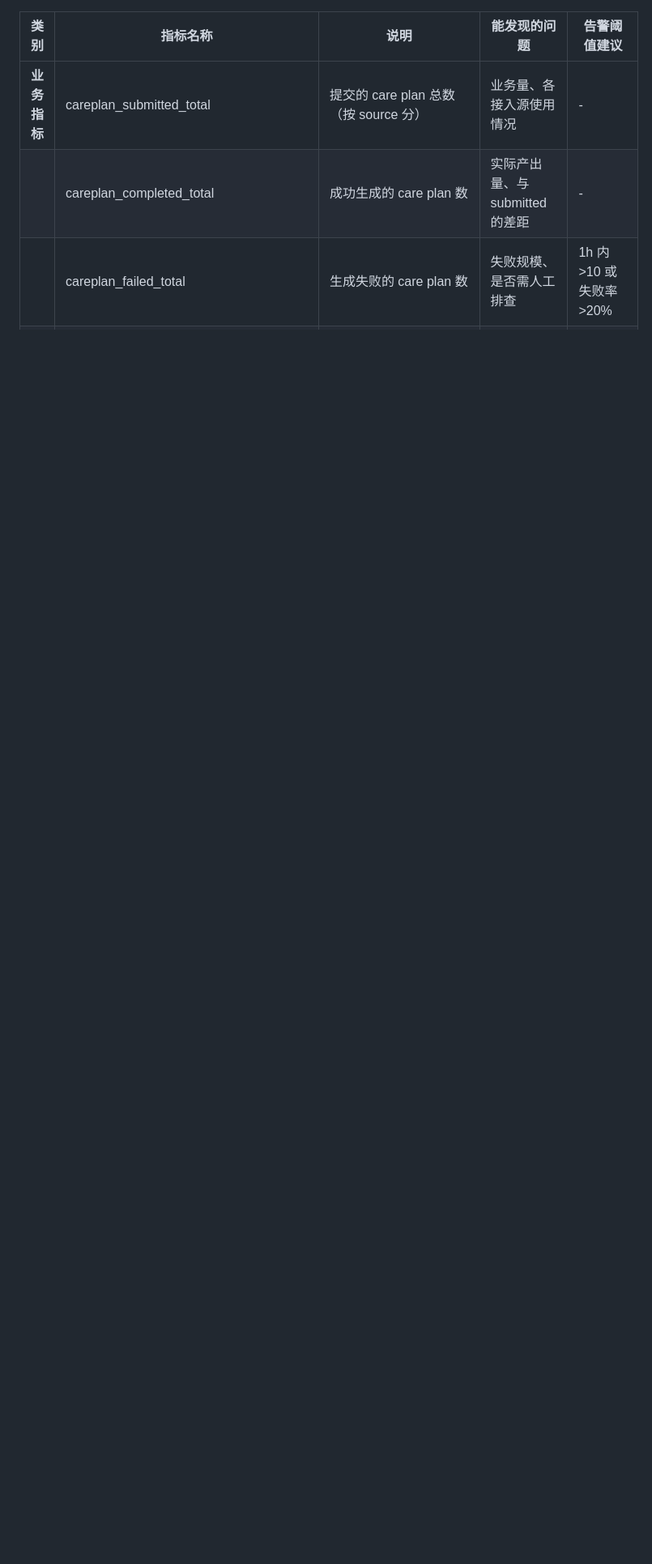
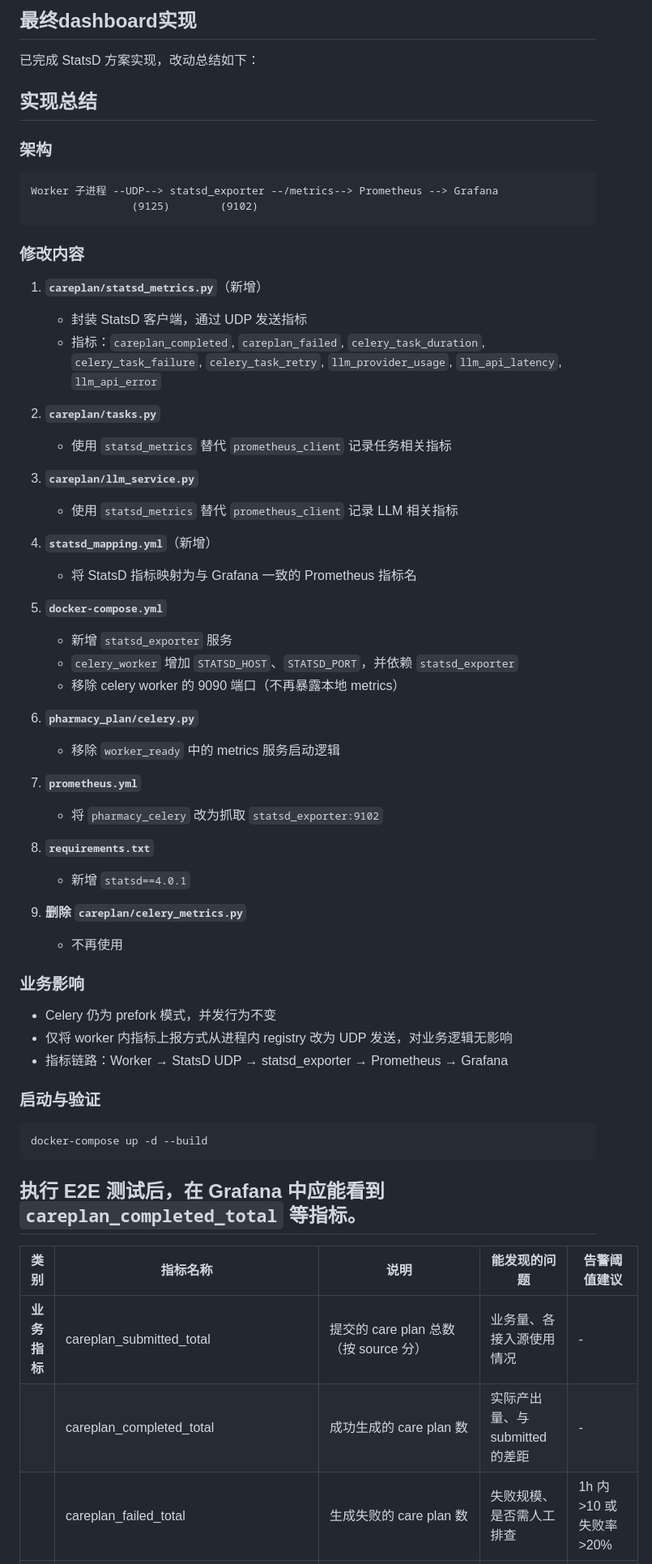
Before and after one commit to yuezhang27/pharmacy_plan_generator, a Markdown page: DASHBOARD_METRICS.md, the part around the change. Shown at 81% size. Drawn GitHub-style; blank space fills up the shorter version.

Commit message:
some notes for dashboard

````diff
--- a/DASHBOARD_METRICS.md
+++ b/DASHBOARD_METRICS.md
@@ -1,3 +1,62 @@
+## 最终dashboard实现
+
+已完成 StatsD 方案实现，改动总结如下：
+
+## 实现总结
+
+### 架构
+
+```
+Worker 子进程 --UDP--> statsd_exporter --/metrics--> Prometheus --> Grafana
+                (9125)        (9102)
+```
+
+### 修改内容
+
+1. **`careplan/statsd_metrics.py`**（新增）
+   - 封装 StatsD 客户端，通过 UDP 发送指标
+   - 指标：`careplan_completed`, `careplan_failed`, `celery_task_duration`, `celery_task_failure`, `celery_task_retry`, `llm_provider_usage`, `llm_api_latency`, `llm_api_error`
+
+2. **`careplan/tasks.py`**
+   - 使用 `statsd_metrics` 替代 `prometheus_client` 记录任务相关指标
+
+3. **`careplan/llm_service.py`**
+   - 使用 `statsd_metrics` 替代 `prometheus_client` 记录 LLM 相关指标
+
+4. **`statsd_mapping.yml`**（新增）
+   - 将 StatsD 指标映射为与 Grafana 一致的 Prometheus 指标名
+
+5. **`docker-compose.yml`**
+   - 新增 `statsd_exporter` 服务
+   - `celery_worker` 增加 `STATSD_HOST`、`STATSD_PORT`，并依赖 `statsd_exporter`
+   - 移除 celery worker 的 9090 端口（不再暴露本地 metrics）
+
+6. **`pharmacy_plan/celery.py`**
+   - 移除 `worker_ready` 中的 metrics 服务启动逻辑
+
+7. **`prometheus.yml`**
+   - 将 `pharmacy_celery` 改为抓取 `statsd_exporter:9102`
+
+8. **`requirements.txt`**
+   - 新增 `statsd==4.0.1`
+
+9. **删除 `careplan/celery_metrics.py`**
+   - 不再使用
+
+### 业务影响
+
+- Celery 仍为 prefork 模式，并发行为不变
+- 仅将 worker 内指标上报方式从进程内 registry 改为 UDP 发送，对业务逻辑无影响
+- 指标链路：Worker → StatsD UDP → statsd_exporter → Prometheus → Grafana
+
+### 启动与验证
+
+```bash
+docker-compose up -d --build
+```
+
+## 执行 E2E 测试后，在 Grafana 中应能看到 `careplan_completed_total` 等指标。
+
 | 类别         | 指标名称                               | 说明                                    | 能发现的问题                       | 告警阈值建议            |
 | ------------ | -------------------------------------- | --------------------------------------- | ---------------------------------- | ----------------------- |
 | **业务指标** | careplan_submitted_total               | 提交的 care plan 总数（按 source 分）   | 业务量、各接入源使用情况           | -                       |
````
